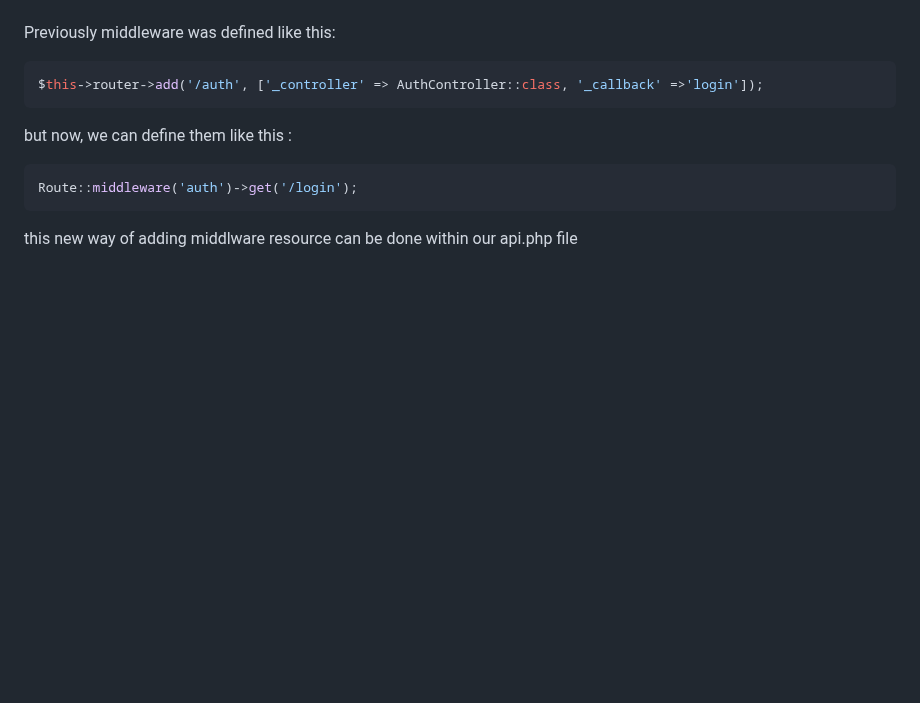
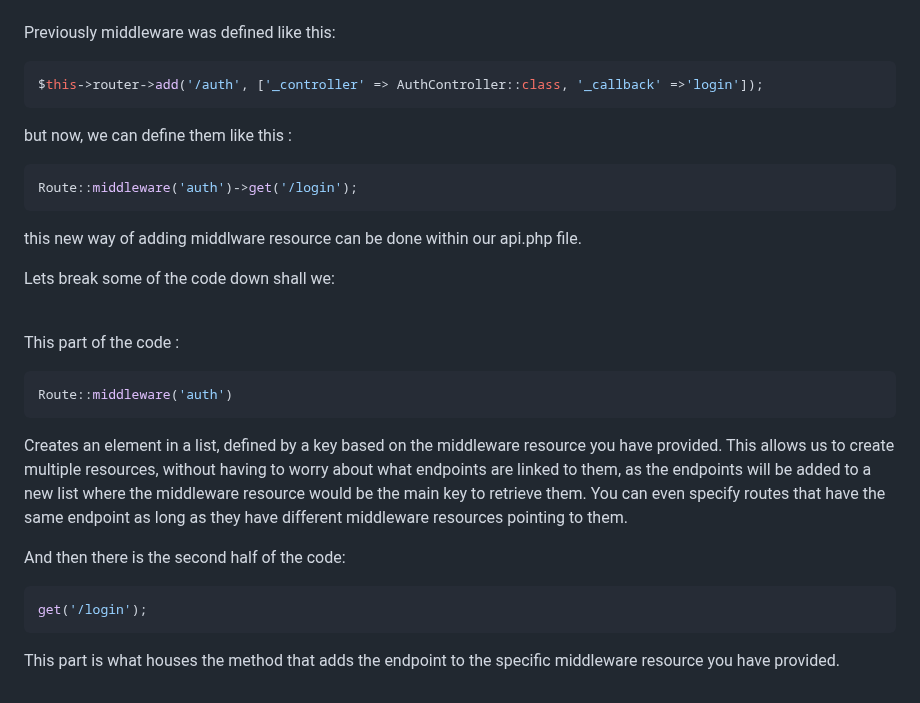
Before and after one commit to Creator-Solutions/Orchestra-Framework, a Markdown page: README.md, the part around the change. GitHub-like rendering; blank space fills up the shorter version.

````diff
--- a/README.md
+++ b/README.md
@@ -119,5 +119,31 @@ $this->router->add('/auth', ['_controller' => AuthController::class, '_callback'
 Route::middleware('auth')->get('/login');
 ```
 
-<p>this new way of adding middlware resource can be done within our api.php file
+<p>this new way of adding middlware resource can be done within our api.php file. </p>
+<p>
+ Lets break some of the code down shall we:
 </p>
+<br />
+<p>
+ This part of the code :
+</p>
+
+```php
+Route::middleware('auth')
+```
+
+<p>
+ Creates an element in a list, defined by a key based on the middleware resource you have provided. This allows us to create multiple resources, without having to worry about what endpoints are linked to them, as the endpoints will be added to a new list where the middleware resource would be the main key to retrieve them. You can even specify routes that have the same endpoint as long as they have different middleware resources pointing to them.
+</p>
+
+<p>
+ And then there is the second half of the code:
+</p>
+
+```php
+get('/login');
+```
+
+<p>
+ This part is what houses the method that adds the endpoint to the specific middleware resource you have provided.
+</p>
````
